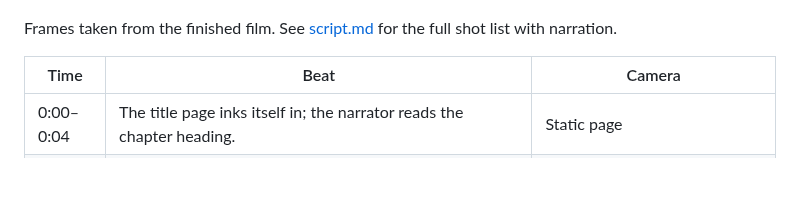
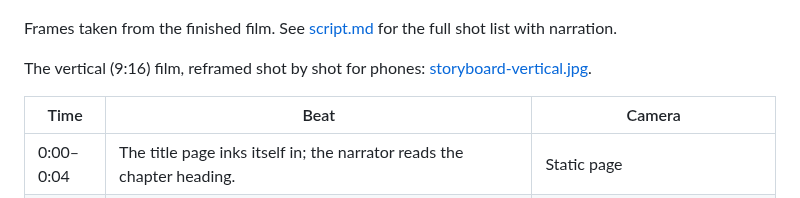
Before and after one commit to copervmp4-tech/Schedule, a Markdown page: windy-picnic/docs/storyboard.md, the part around the change. GitHub-like rendering; blank space fills up the shorter version.

```diff
--- a/windy-picnic/docs/storyboard.md
+++ b/windy-picnic/docs/storyboard.md
@@ -3,6 +3,8 @@
 ![Storyboard: 24 frames from the finished film, with timings](storyboard.jpg)
 
 Frames taken from the finished film. See [script.md](script.md) for the full shot list with narration.
+
+The vertical (9:16) film, reframed shot by shot for phones: [storyboard-vertical.jpg](storyboard-vertical.jpg).
 
 | Time | Beat | Camera |
 |------|------|--------|
```
Also changed, not shown: windy-picnic/README.md (+21 -0 lines), windy-picnic/docs/storyboard-vertical.jpg (added), 7 other files.
